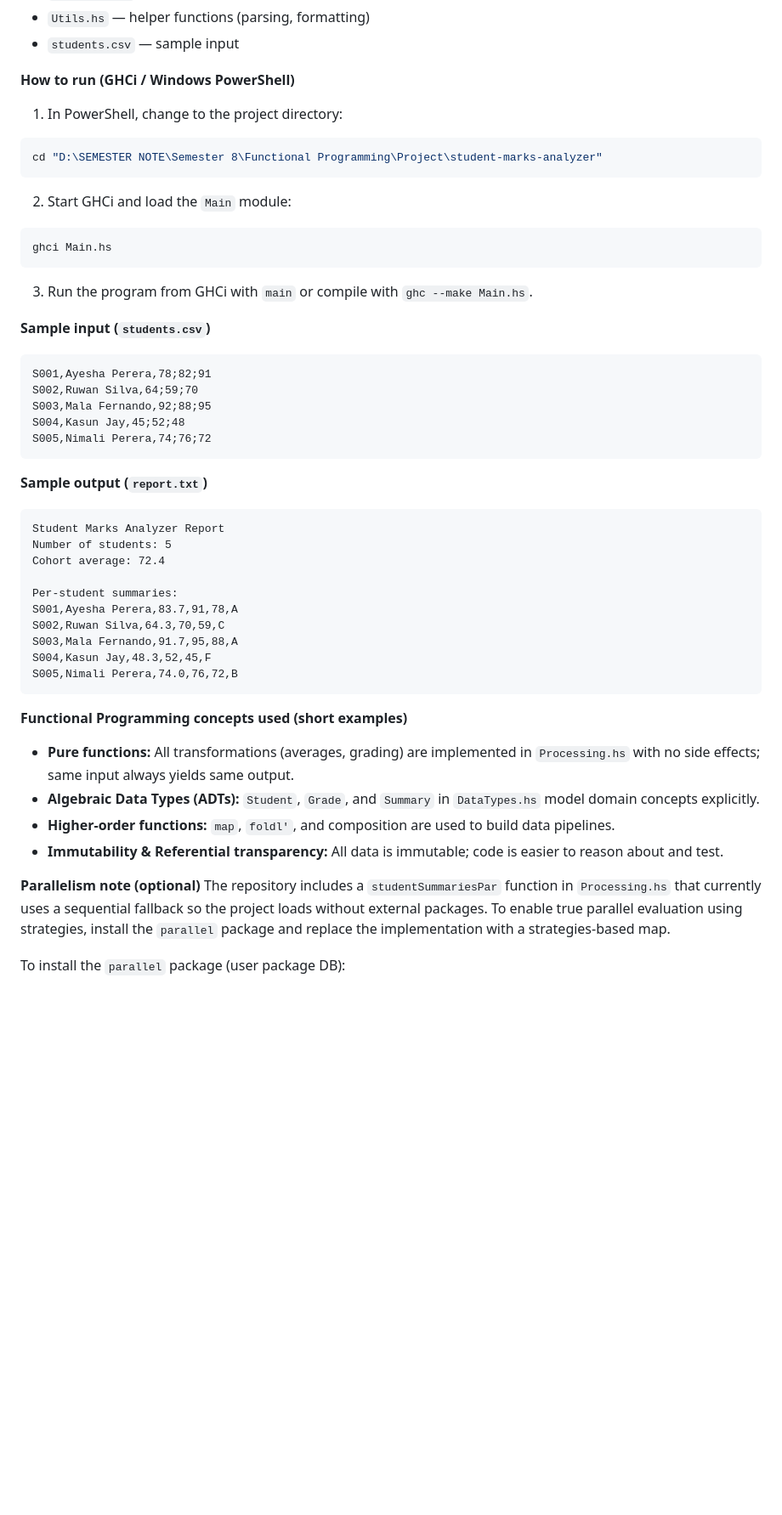
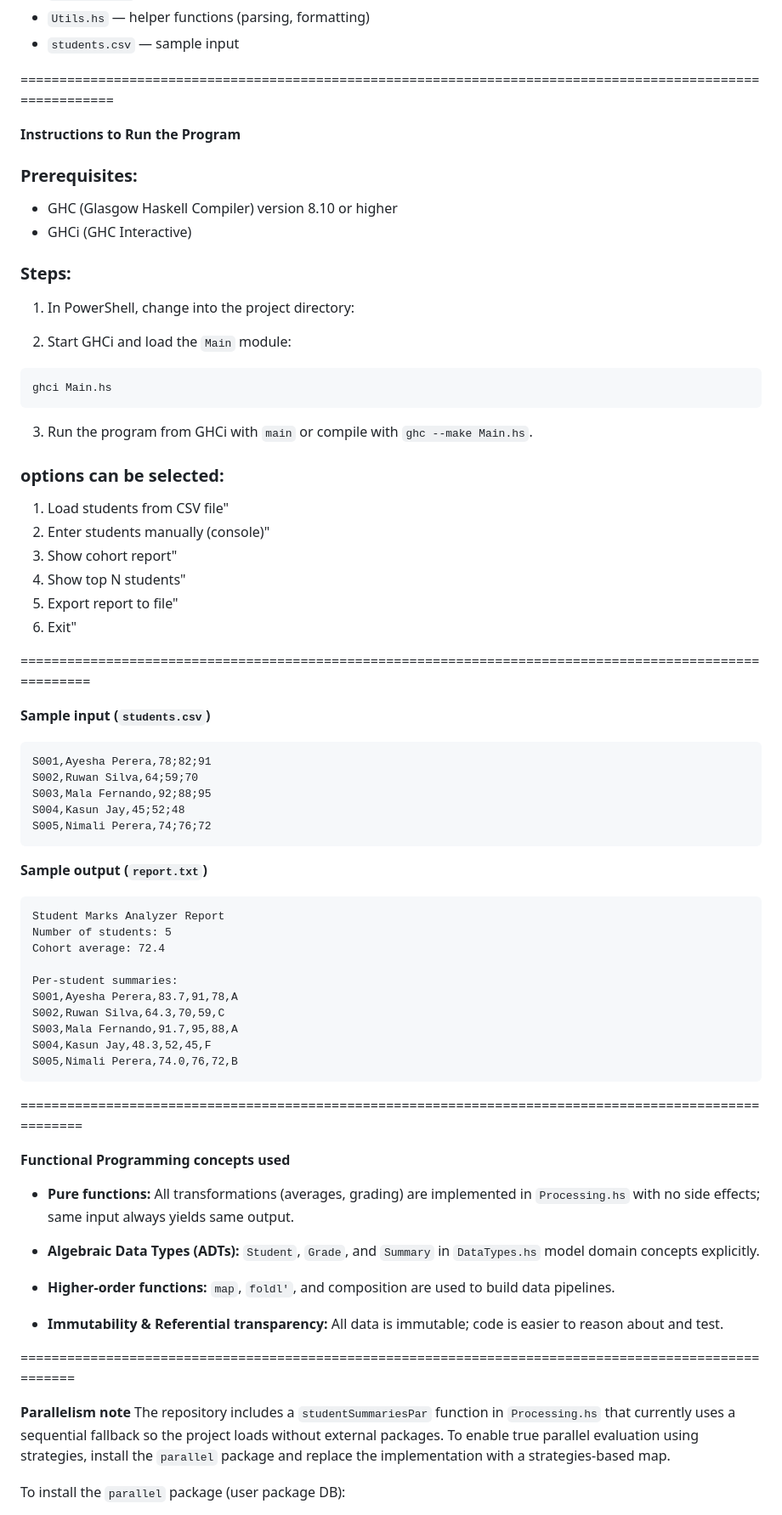
Before and after one commit to Nishadi4268/student-marks-analyzer-Functional-Programming, a Markdown page: README.md, the part around the change printed below. Shown: that part at 85% size. Rendered like a GitHub page; blank space fills up the shorter version.

````diff
--- a/README.md
+++ b/README.md
@@ -79,12 +24,16 @@ lightweight reporting systems.
 - `Utils.hs` — helper functions (parsing, formatting)
 - `students.csv` — sample input
 
-**How to run (GHCi / Windows PowerShell)**
-1. In PowerShell, change to the project directory:
+===========================================================================================================
 
-```powershell
-cd "D:\SEMESTER NOTE\Semester 8\Functional Programming\Project\student-marks-analyzer"
-```
+**Instructions to Run the Program**
+
+### Prerequisites:
+- GHC (Glasgow Haskell Compiler) version 8.10 or higher
+- GHCi (GHC Interactive)
+
+### Steps:
+1. In PowerShell, change into the project directory:
 
 2. Start GHCi and load the `Main` module:
 
@@ -94,7 +43,18 @@ ghci Main.hs
 
 3. Run the program from GHCi with `main` or compile with `ghc --make Main.hs`.
 
+### options can be selected:
+  1) Load students from CSV file"
+  2) Enter students manually (console)"
+  3) Show cohort report"
+  4) Show top N students"
+  5) Export report to file"
+  0) Exit"
+
+========================================================================================================
+
 **Sample input (`students.csv`)**
+
 ```
 S001,Ayesha Perera,78;82;91
 S002,Ruwan Silva,64;59;70
@@ -104,6 +64,7 @@ S005,Nimali Perera,74;76;72
 ```
 
 **Sample output (`report.txt`)**
+
 ```
 Student Marks Analyzer Report
 Number of students: 5
@@ -117,17 +78,26 @@ S004,Kasun Jay,48.3,52,45,F
 S005,Nimali Perera,74.0,76,72,B
 ```
 
-**Functional Programming concepts used (short examples)**
+=======================================================================================================
+
+**Functional Programming concepts used**
+
 - **Pure functions:** All transformations (averages, grading) are implemented in
   `Processing.hs` with no side effects; same input always yields same output.
+
 - **Algebraic Data Types (ADTs):** `Student`, `Grade`, and `Summary` in
   `DataTypes.hs` model domain concepts explicitly.
+
 - **Higher-order functions:** `map`, `foldl'`, and composition are used to build
   data pipelines.
+
 - **Immutability & Referential transparency:** All data is immutable; code is
   easier to reason about and test.
 
-**Parallelism note (optional)**
+
+======================================================================================================
+
+**Parallelism note**
 The repository includes a `studentSummariesPar` function in `Processing.hs` that
 currently uses a sequential fallback so the project loads without external
 packages. To enable true parallel evaluation using strategies, install the
````
Also changed, not shown: other parts of README.md (+7 -109 lines).
